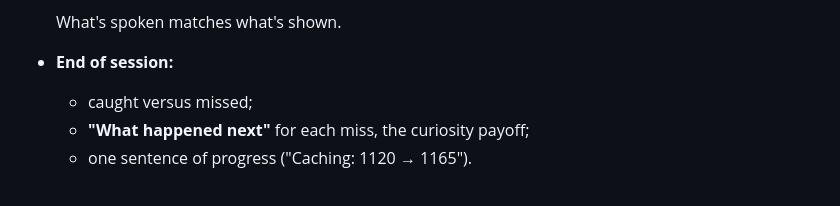
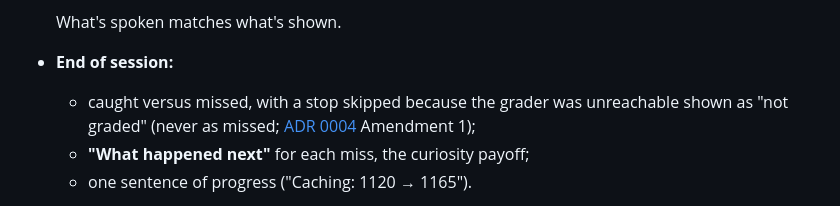
Before and after one commit to davebushiri/Ai-learning-app, a Markdown page: docs/foundation/user-flow.md, the part around the change. Drawn GitHub-style.

```diff
--- a/docs/foundation/user-flow.md
+++ b/docs/foundation/user-flow.md
@@ -123,7 +123,7 @@ stateDiagram-v2
 
   What's spoken matches what's shown.
 - **End of session:**
-  - caught versus missed;
+  - caught versus missed, with a stop skipped because the grader was unreachable shown as "not graded" (never as missed; [ADR 0004](../adr/0004-no-grading-in-the-browser.md) Amendment 1);
   - **"What happened next"** for each miss, the curiosity payoff;
   - one sentence of progress ("Caching: 1120 → 1165").
 - **Never shown before you answer:** hints arrive in stages (area of the step → principle → answer), and only after an attempt.
```
Also changed, not shown: docs/foundation/data-and-evidence.md (+3 -2 lines), docs/foundation/system-architecture.md (+1 -1 lines).
